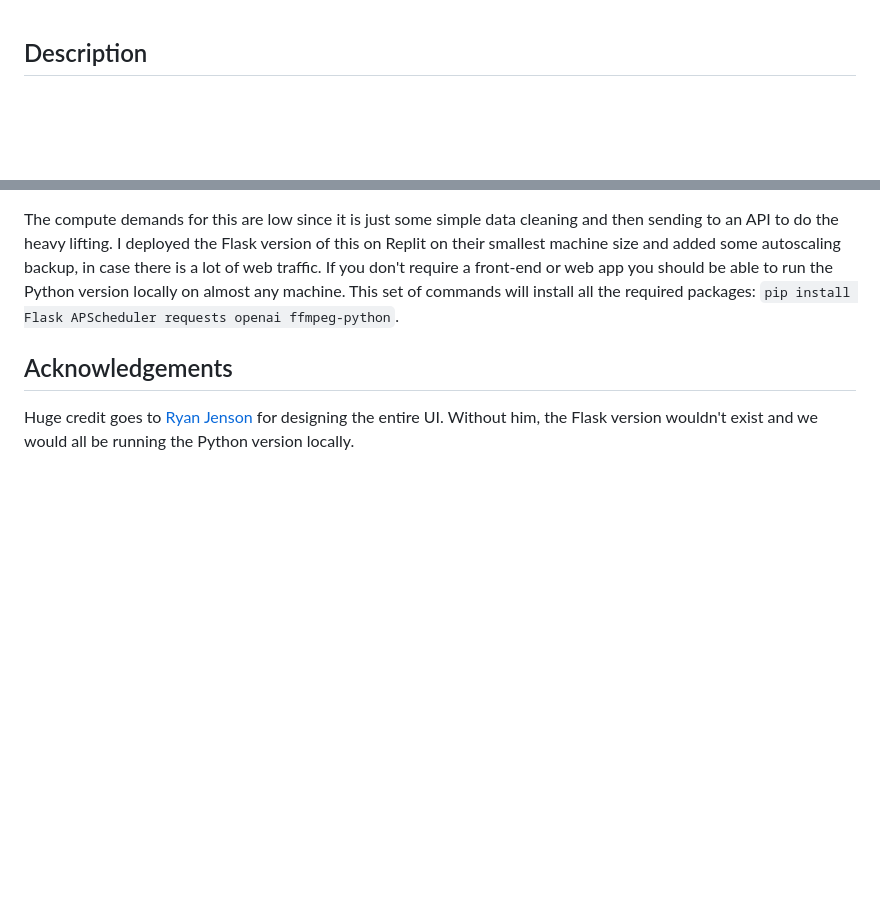
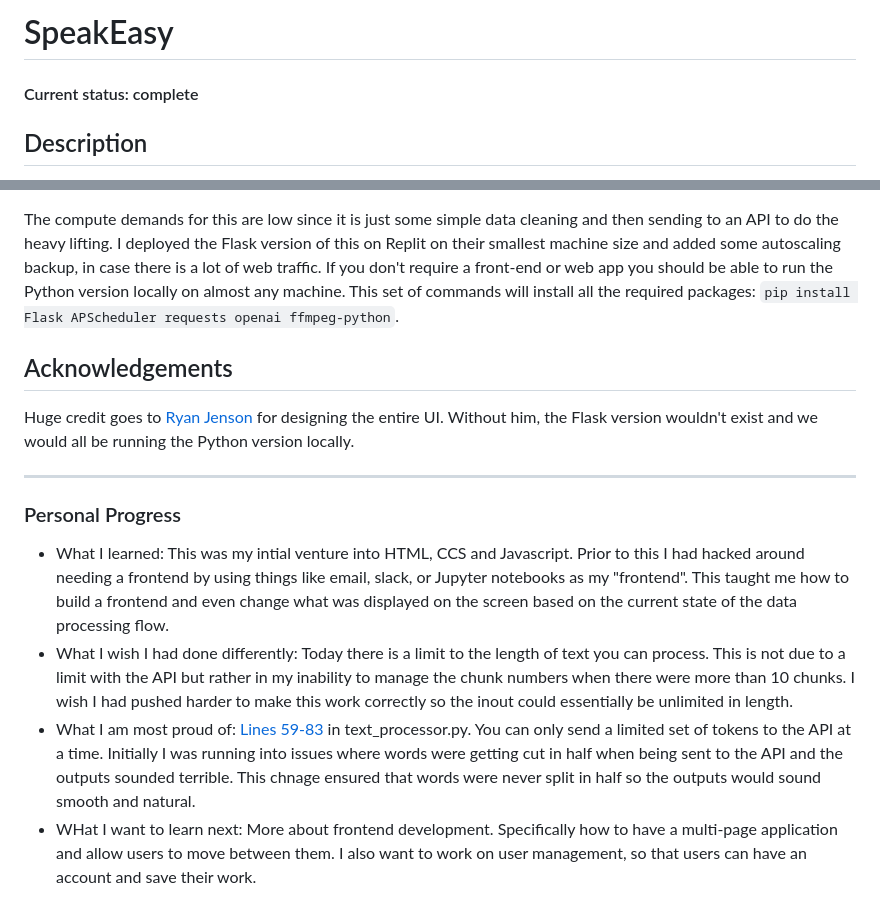
Before and after one commit to brayden-s-haws/speak_easy_text_to_speech, a Markdown page: README.md, 2 parts joined by grey strips. Drawn GitHub-style; blank space fills up the shorter version.

```diff
--- a/README.md
+++ b/README.md
@@ -1,3 +1,7 @@
+# SpeakEasy
+
+#### Current status: complete ####
+
 ## Description
 SpeakEasy is a straightforward and easy-to-use text-to-speech tool. It was born out of my desire to convert some of my blog posts into audio format. It was then expanded to support nearly any body of text. It works in a transactional manner, there are no accounts or subscriptions. Users fill in a few details and SpeakEasy does the heavy lifting to process their text into audio using the OpenAI API. The code is available in both Python and Flask versions, depending on whether or not a front end is needed.
 
@@ -65,3 +69,11 @@ The compute demands for this are low since it is just some simple data cleaning
 
 ## Acknowledgements
 Huge credit goes to [Ryan Jenson](https://github.com/rwjenson) for designing the entire UI. Without him, the Flask version wouldn't exist and we would all be running the Python version locally.
+
+___
+
+### Personal Progress
+* What I learned: This was my intial venture into HTML, CCS and Javascript. Prior to this I had hacked around needing a frontend by using things like email, slack, or Jupyter notebooks as my "frontend". This taught me how to build a frontend and even change what was displayed on the screen based on the current state of the data processing flow.
+* What I wish I had done differently: Today there is a limit to the length of text you can process. This is not due to a limit with the API but rather in my inability to manage the chunk numbers when there were more than 10 chunks. I wish I had pushed harder to make this work correctly so the inout could essentially be unlimited in length.
+* What I am most proud of: [Lines 59-83](https://github.com/brayden-s-haws/speak_easy_text_to_speech/blob/cd59fed8065d8aaebe9c40d764c293d573900dee/flask/text_processor.py#L69) in text_processor.py. You can only send a limited set of tokens to the API at a time. Initially I was running into issues where words were getting cut in half when being sent to the API and the outputs sounded terrible. This chnage ensured that words were never split in half so the outputs would sound smooth and natural.
+* WHat I want to learn next: More about frontend development. Specifically how to have a multi-page application and allow users to move between them. I also want to work on user management, so that users can have an account and save their work.
```
